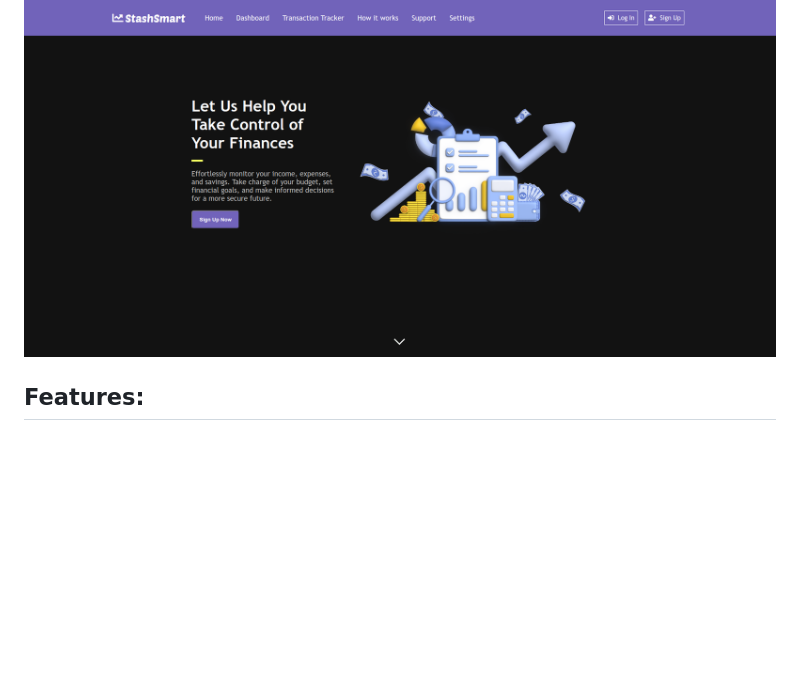
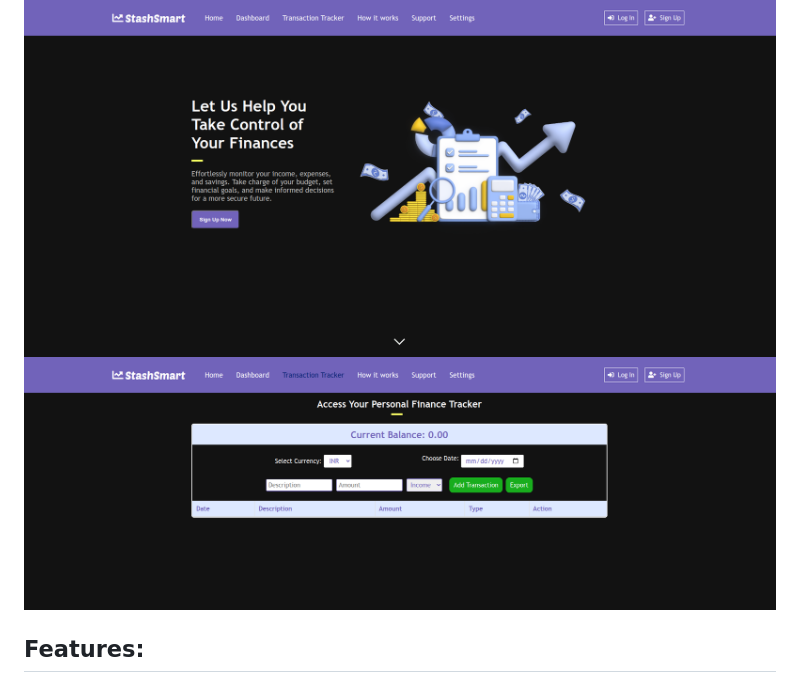
Before and after one commit to dem0saic/StashSmart, a Markdown page: Frontend/README.md, the part around the change. Drawn GitHub-style; pictures changed too: Frontend/sc1-finished-product.png (added); blank space fills up the shorter version.

```diff
--- a/Frontend/README.md
+++ b/Frontend/README.md
@@ -3,6 +3,7 @@
 StashSmart is a web-based personal finance tracker designed to empower users with control over their financial well-being.  It provides a user-friendly interface for effortless management of income, expenses, and savings. This empowers users to set financial goals, categorize transactions, and gain valuable insights into their spending habits through detailed reports and analytics.
 
 ![Personal-Finance-Tracker](sc-finished-product.png)
+![Personal-Finance-Tracker](sc1-finished-product.png)
 
 ## Features:
 
```
